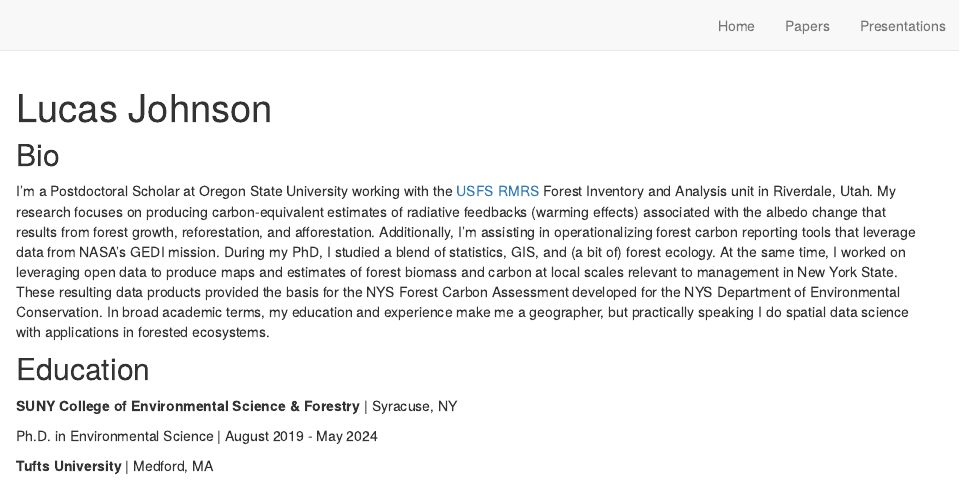
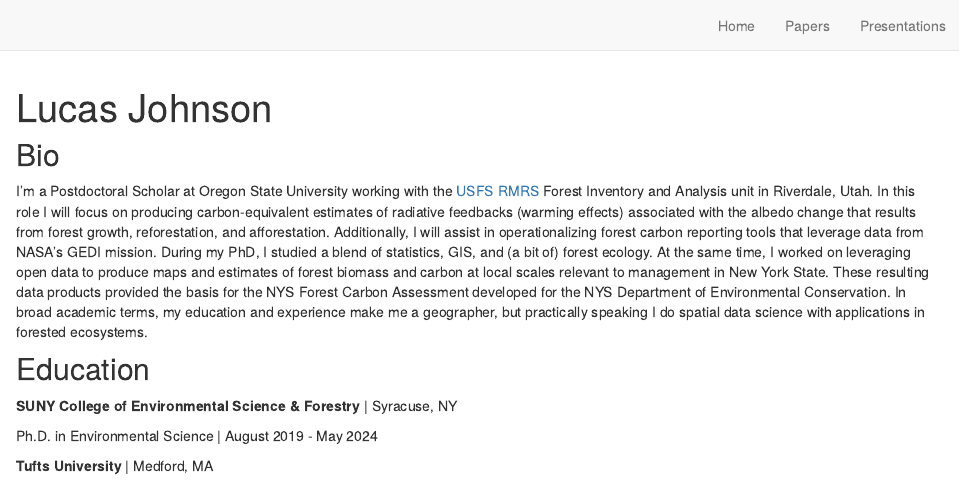
Before and after one commit to lucas-johnson/lucaskjohnson, an R Markdown document (index.Rmd): the page in a window 1100 px wide, from its top. Rendered offline with R 4.5, knitr and Pandoc, with nearby package versions; drawn as R Markdown's standard HTML page in place of the format the file asks for.

Commit message:
tweak bio

```diff
--- a/index.Rmd
+++ b/index.Rmd
@@ -21,7 +21,7 @@ site: distill::distill_website
 
 ## Bio
 
-I’m a Postdoctoral Scholar at Oregon State University working with the [USFS RMRS](https://research.fs.usda.gov/rmrs) Forest Inventory and Analysis unit in Riverdale, Utah. My research focuses on producing carbon-equivalent estimates of radiative feedbacks (warming effects) associated with the albedo change that results from forest growth, reforestation, and afforestation. Additionally, I’m assisting in operationalizing forest carbon reporting tools that leverage data from NASA’s GEDI mission. During my PhD, I studied a blend of statistics, GIS, and (a bit of) forest ecology. At the same time, I worked on leveraging open data to produce maps and estimates of forest biomass and carbon at local scales relevant to management in New York State. These resulting data products provided the basis for the NYS Forest Carbon Assessment developed for the NYS Department of Environmental Conservation. In broad academic terms, my education and experience make me a geographer, but practically speaking I do spatial data science with applications in forested ecosystems.
+I’m a Postdoctoral Scholar at Oregon State University working with the [USFS RMRS](https://research.fs.usda.gov/rmrs) Forest Inventory and Analysis unit in Riverdale, Utah. In this role I will focus on producing carbon-equivalent estimates of radiative feedbacks (warming effects) associated with the albedo change that results from forest growth, reforestation, and afforestation. Additionally, I will assist in operationalizing forest carbon reporting tools that leverage data from NASA’s GEDI mission. During my PhD, I studied a blend of statistics, GIS, and (a bit of) forest ecology. At the same time, I worked on leveraging open data to produce maps and estimates of forest biomass and carbon at local scales relevant to management in New York State. These resulting data products provided the basis for the NYS Forest Carbon Assessment developed for the NYS Department of Environmental Conservation. In broad academic terms, my education and experience make me a geographer, but practically speaking I do spatial data science with applications in forested ecosystems.
 
 
 ## Education
```
Also changed, not shown: 1 other file.
